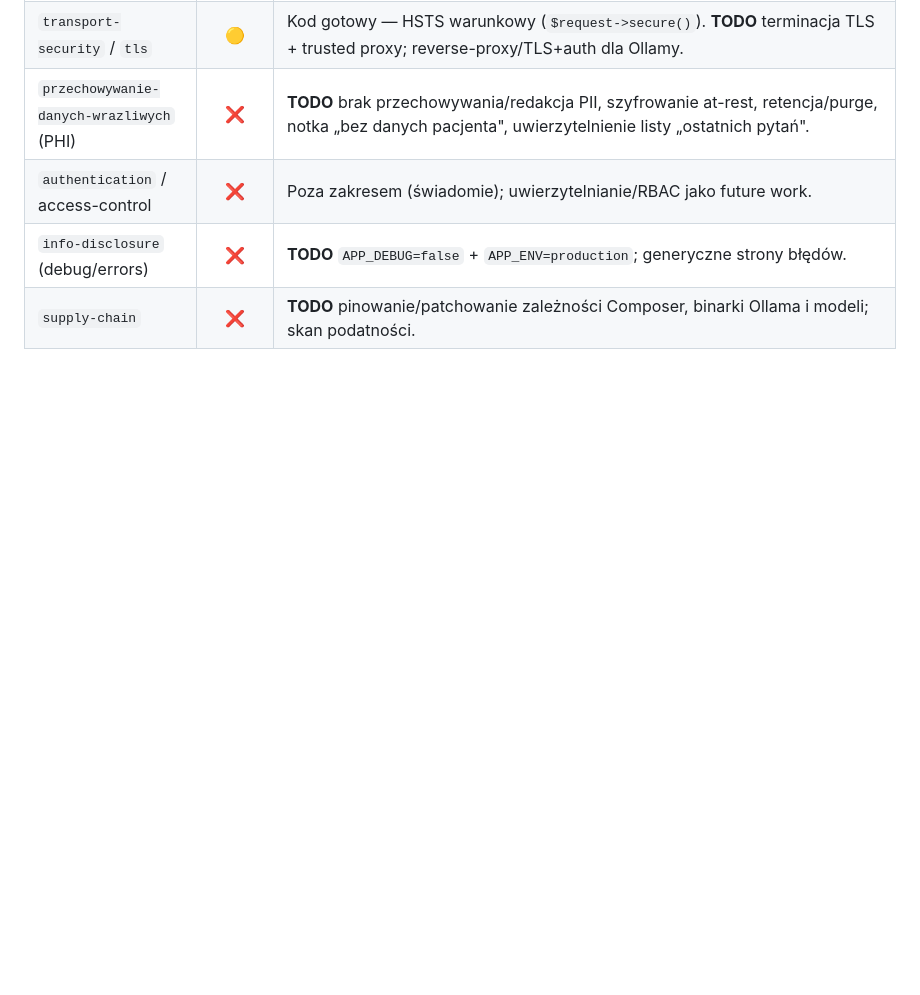
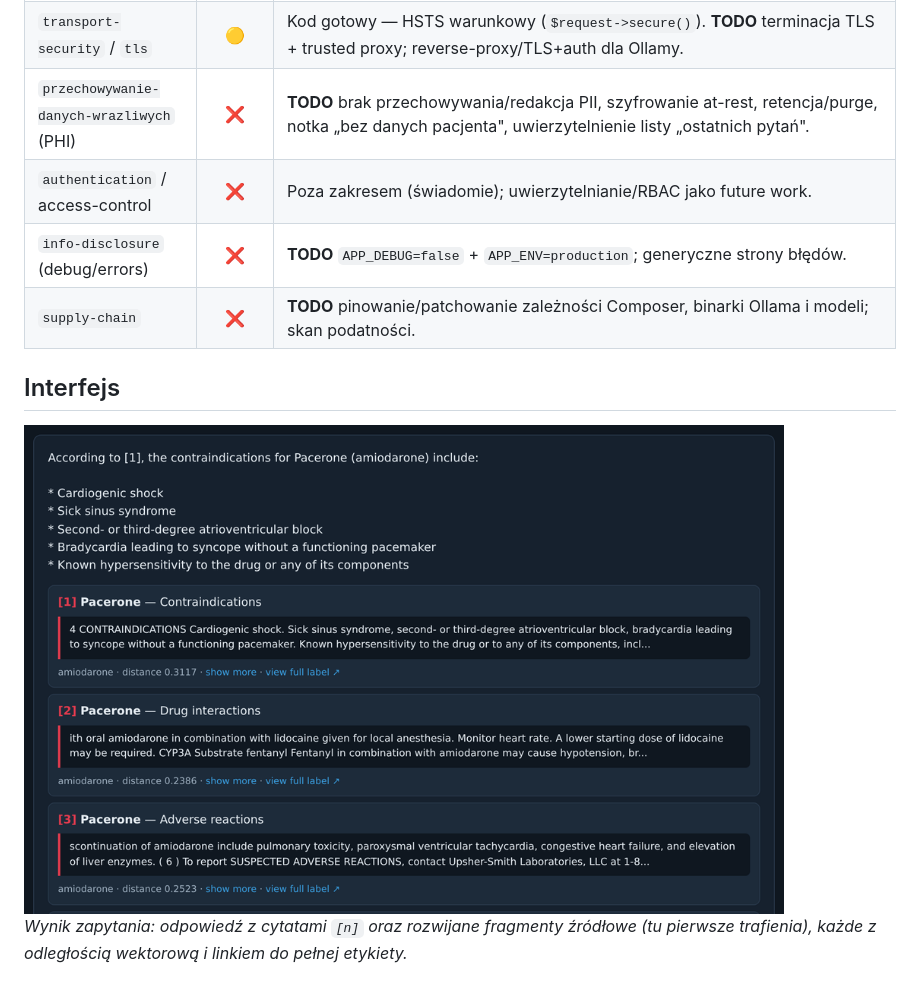
Before and after one commit to elsanns/kardiorag, a Markdown page: README.md, the part around the change printed below. GitHub-like rendering; pictures changed too: docs/img/ui-result.png; blank space fills up the shorter version.

Commit message:
docs(readme): show only result screenshot (first hits); move Bezpieczeństwo before Interfejs

```diff
--- a/README.md
+++ b/README.md
@@ -93,3 +79,9 @@ niepustą odpowiedź z cytatami do źródeł:
 | `authentication` / access-control | ❌ | Poza zakresem (świadomie); uwierzytelnianie/RBAC jako future work. |
 | `info-disclosure` (debug/errors) | ❌ | **TODO** `APP_DEBUG=false` + `APP_ENV=production`; generyczne strony błędów. |
 | `supply-chain` | ❌ | **TODO** pinowanie/patchowanie zależności Composer, binarki Ollama i modeli; skan podatności. |
+
+## Interfejs
+
+<img src="docs/img/ui-result.png" alt="Wynik zapytania z cytatami i fragmentami źródłowymi" width="760">
+
+*Wynik zapytania: odpowiedź z cytatami `[n]` oraz rozwijane fragmenty źródłowe (tu pierwsze trafienia), każde z odległością wektorową i linkiem do pełnej etykiety.*
```
Also changed, not shown: other parts of README.md (+0 -14 lines).
